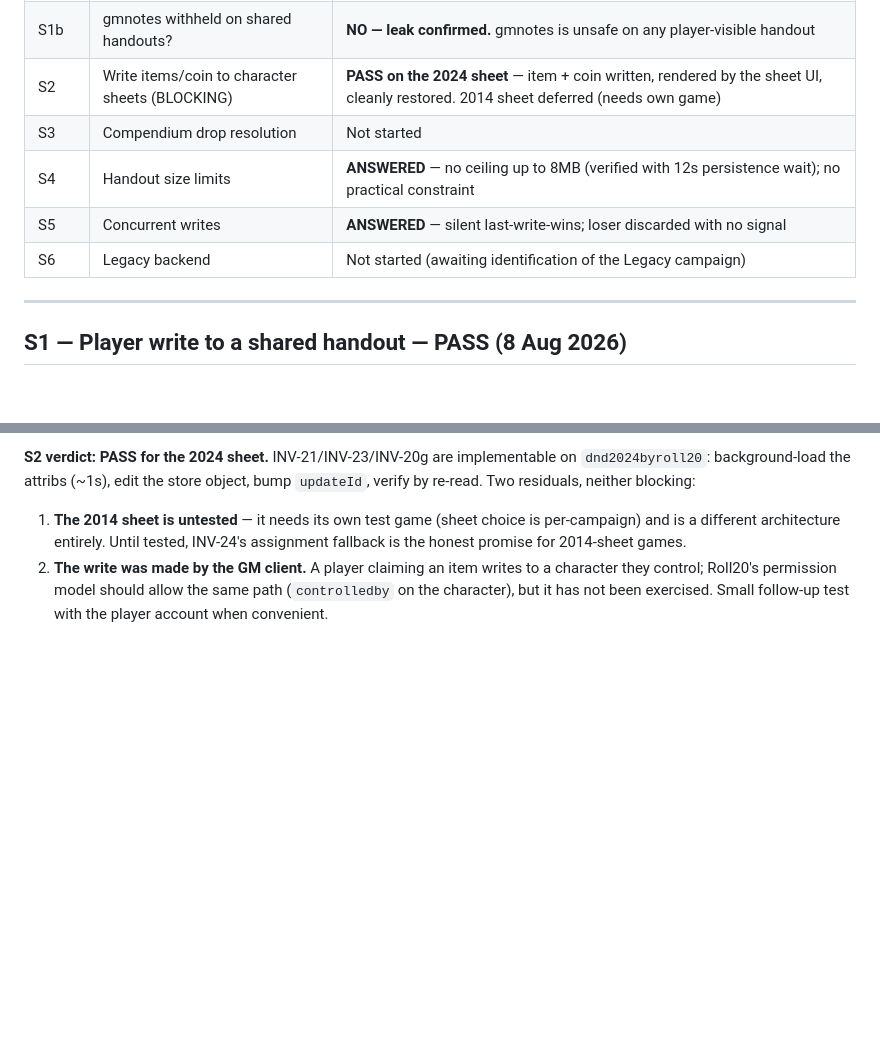
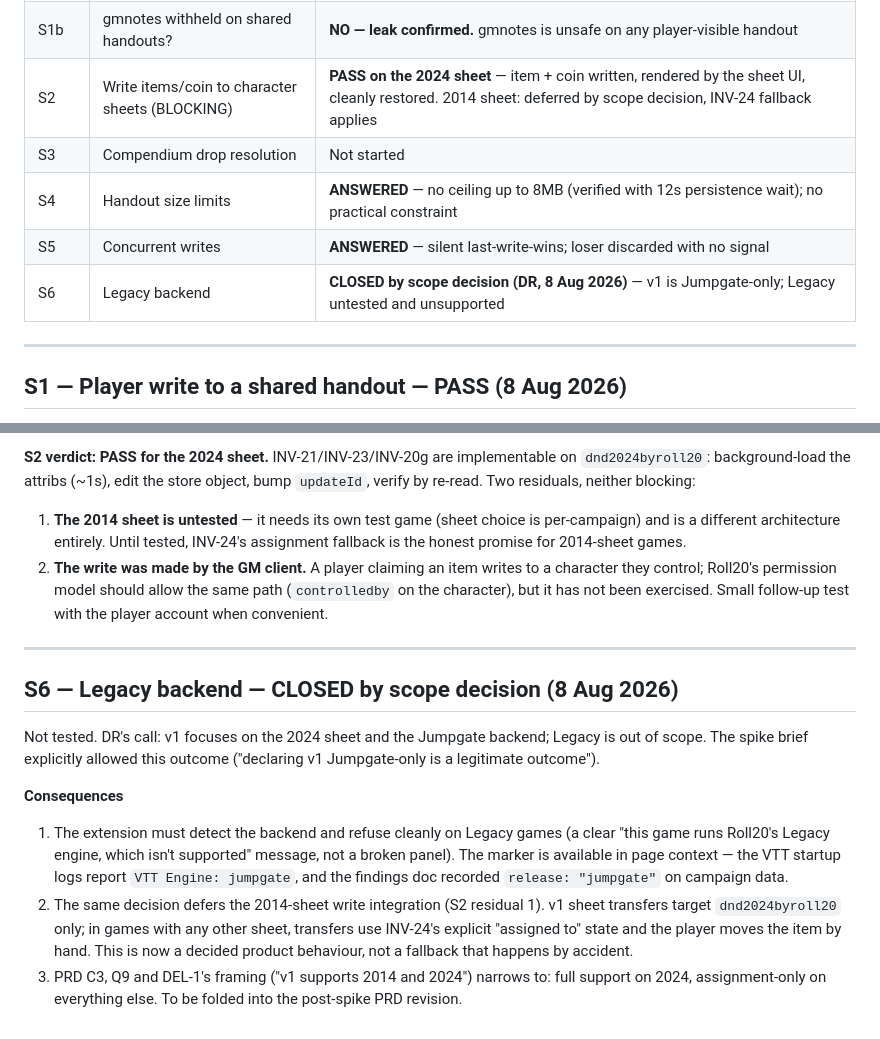
Before and after one commit to drsmith18/roll20-inventory-quest-tracker, a Markdown page: docs/roll20-spike-findings.md, 2 parts joined by grey strips. Drawn GitHub-style; blank space fills up the shorter version.

Commit message:
S6 closed by scope decision: v1 is Jumpgate-only, 2024 sheet only
DR's decision, anticipated by the spike brief. Consequences recorded:
extension must detect the backend and refuse cleanly on Legacy games;
2014-sheet writes are deferred with INV-24's assignment state as the
decided behaviour; PRD C3/Q9/DEL-1 narrow accordingly in the coming
post-spike revision.

Co-Authored-By: Claude Fable 5 <noreply@anthropic.com>
Claude-Session: https://claude.ai/code/session_01PDttjo3RxBC93RZBmbGBsW

```diff
--- a/docs/roll20-spike-findings.md
+++ b/docs/roll20-spike-findings.md
@@ -14,11 +14,11 @@ both 2014 and 2024 rules) on the Jumpgate backend.
 |---|---|---|
 | S1 | Player write to shared handout (BLOCKING) | **PASS** — certified 8 Aug 2026 |
 | S1b | gmnotes withheld on shared handouts? | **NO — leak confirmed.** gmnotes is unsafe on any player-visible handout |
-| S2 | Write items/coin to character sheets (BLOCKING) | **PASS on the 2024 sheet** — item + coin written, rendered by the sheet UI, cleanly restored. 2014 sheet deferred (needs own game) |
+| S2 | Write items/coin to character sheets (BLOCKING) | **PASS on the 2024 sheet** — item + coin written, rendered by the sheet UI, cleanly restored. 2014 sheet: deferred by scope decision, INV-24 fallback applies |
 | S3 | Compendium drop resolution | Not started |
 | S4 | Handout size limits | **ANSWERED** — no ceiling up to 8MB (verified with 12s persistence wait); no practical constraint |
 | S5 | Concurrent writes | **ANSWERED** — silent last-write-wins; loser discarded with no signal |
-| S6 | Legacy backend | Not started (awaiting identification of the Legacy campaign) |
+| S6 | Legacy backend | **CLOSED by scope decision (DR, 8 Aug 2026)** — v1 is Jumpgate-only; Legacy untested and unsupported |
 
 ---
 
@@ -293,3 +293,27 @@ blocking:
    to a character they control; Roll20's permission model should allow the
    same path (`controlledby` on the character), but it has not been
    exercised. Small follow-up test with the player account when convenient.
+
+---
+
+## S6 — Legacy backend — **CLOSED by scope decision** (8 Aug 2026)
+
+Not tested. DR's call: v1 focuses on the 2024 sheet and the Jumpgate backend;
+Legacy is out of scope. The spike brief explicitly allowed this outcome
+("declaring v1 Jumpgate-only is a legitimate outcome").
+
+**Consequences**
+
+1. The extension must detect the backend and refuse cleanly on Legacy games
+   (a clear "this game runs Roll20's Legacy engine, which isn't supported"
+   message, not a broken panel). The marker is available in page context —
+   the VTT startup logs report `VTT Engine: jumpgate`, and the findings doc
+   recorded `release: "jumpgate"` on campaign data.
+2. The same decision defers the 2014-sheet write integration (S2 residual 1).
+   v1 sheet transfers target `dnd2024byroll20` only; in games with any other
+   sheet, transfers use INV-24's explicit "assigned to" state and the player
+   moves the item by hand. This is now a decided product behaviour, not a
+   fallback that happens by accident.
+3. PRD C3, Q9 and DEL-1's framing ("v1 supports 2014 and 2024") narrows to:
+   full support on 2024, assignment-only on everything else. To be folded
+   into the post-spike PRD revision.
```
